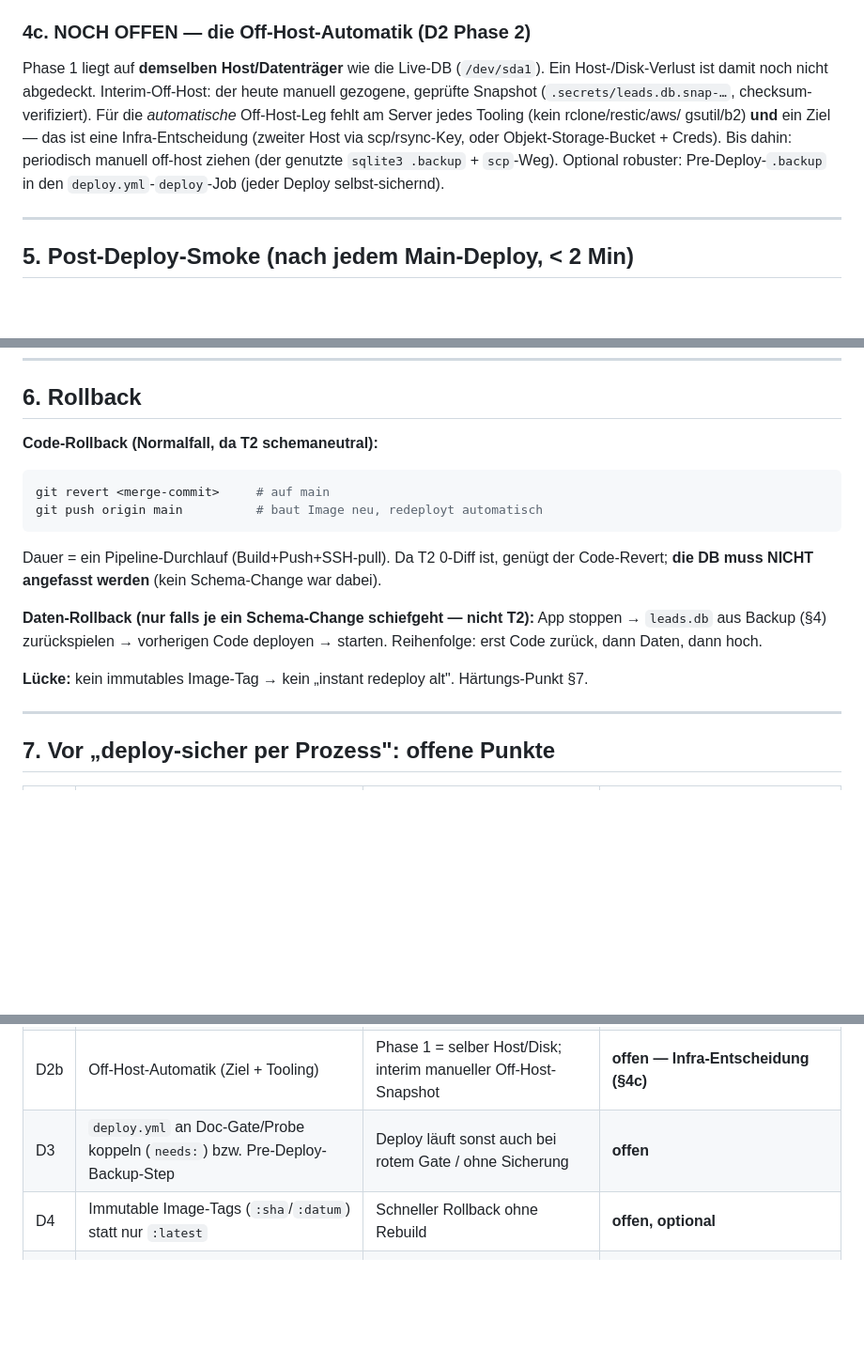
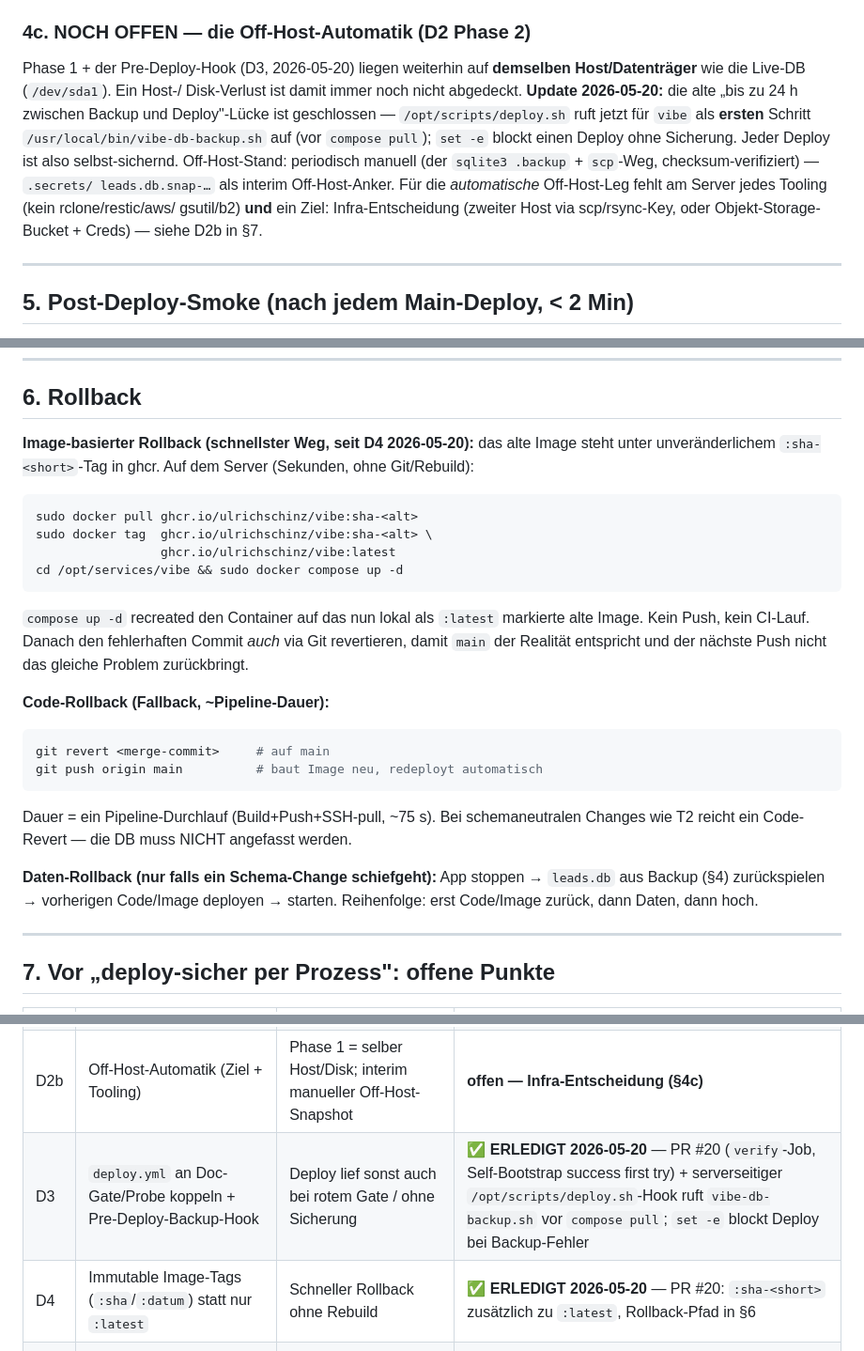
Before and after one commit to ulrichschinz/vibe, a Markdown page: docs/deploy-runbook.md, 3 parts joined by grey strips. Shown at 94% size. Rendered like a GitHub page; blank space fills up the shorter version.

Commit message:
docs: D3/D4 als erledigt; serverseitiger Pre-Deploy-Backup-Hook; brand-Mount-Drift (#21)
Hält den am 2026-05-20 erreichten Stand versioniert fest.

- docs/deploy-runbook.md §7: D3 + D4 als ERLEDIGT markiert (PR #20 verify-
  Job + immutable :sha-Tag; serverseitiger /opt/scripts/deploy.sh-Hook
  ruft vibe-db-backup.sh vor compose pull — set -e blockt Deploy bei
  Backup-Fehler, jeder Deploy ist selbst-sichernd).
- §4c: die alte "bis zu 24 h zwischen Backup und Deploy"-Lücke ist
  geschlossen; D2b (echte Off-Host-Automatik gegen Host-/Disk-Verlust)
  bleibt offen mit unveränderter Infra-Entscheidungs-Frage.
- §6 Rollback: image-basierter Schnellweg via `docker tag :sha-<alt>
  :latest && compose up -d` (Sekunden, kein Git/CI-Lauf) als
  bevorzugter Pfad; Code-Revert nur noch Fallback.
- CLAUDE.md (brand-Drift): die Aussage "kein externer ../brand-Mount"
  war falsch (Server-Compose bindet /opt/services/brand:/brand:ro für
  WeasyPrint-PDF, vom services/pdf.py-Absatz auch implizit erwartet).
  Klargestellt: web/Jinja nutzt static/brand/ aus dem Repo; PDF nutzt
  zusätzlich den Server-Bind-Mount; lokales Dev mountet nicht.

Reine Doku. Self-bootstrap des neuen Pre-Deploy-Hooks: der Merge-Deploy
dieses PRs ist gleichzeitig der Live-Test des serverseitigen
deploy.sh-Hooks (`pre-deploy: running vibe-db-backup` im SSH-Job-Log,
+1 Backup in /opt/backups/vibe).

Co-authored-by: Ulrich Schinz <ulrich.schinz@agentic-reach.com>
Co-authored-by: Claude Opus 4.7 (1M context) <noreply@anthropic.com>

````diff
--- a/docs/deploy-runbook.md
+++ b/docs/deploy-runbook.md
@@ -165,16 +165,19 @@ Am Server `ar00` eingerichtet (additiv, reversibel):
 
 ### 4c. NOCH OFFEN — die Off-Host-Automatik (D2 Phase 2)
 
-Phase 1 liegt auf **demselben Host/Datenträger** wie die Live-DB
-(`/dev/sda1`). Ein Host-/Disk-Verlust ist damit noch nicht abgedeckt.
-Interim-Off-Host: der heute manuell gezogene, geprüfte Snapshot
-(`.secrets/leads.db.snap-…`, checksum-verifiziert). Für die *automatische*
+Phase 1 + der Pre-Deploy-Hook (D3, 2026-05-20) liegen weiterhin auf
+**demselben Host/Datenträger** wie die Live-DB (`/dev/sda1`). Ein Host-/
+Disk-Verlust ist damit immer noch nicht abgedeckt. **Update 2026-05-20:**
+die alte „bis zu 24 h zwischen Backup und Deploy"-Lücke ist
+geschlossen — `/opt/scripts/deploy.sh` ruft jetzt für `vibe` als
+**ersten** Schritt `/usr/local/bin/vibe-db-backup.sh` auf (vor `compose
+pull`); `set -e` blockt einen Deploy ohne Sicherung. Jeder Deploy ist
+also selbst-sichernd. Off-Host-Stand: periodisch manuell (der
+`sqlite3 .backup` + `scp`-Weg, checksum-verifiziert) — `.secrets/
+leads.db.snap-…` als interim Off-Host-Anker. Für die *automatische*
 Off-Host-Leg fehlt am Server jedes Tooling (kein rclone/restic/aws/
-gsutil/b2) **und** ein Ziel — das ist eine Infra-Entscheidung (zweiter
-Host via scp/rsync-Key, oder Objekt-Storage-Bucket + Creds). Bis dahin:
-periodisch manuell off-host ziehen (der genutzte
-`sqlite3 .backup` + `scp`-Weg). Optional robuster: Pre-Deploy-`.backup`
-in den `deploy.yml`-`deploy`-Job (jeder Deploy selbst-sichernd).
+gsutil/b2) **und** ein Ziel: Infra-Entscheidung (zweiter Host via
+scp/rsync-Key, oder Objekt-Storage-Bucket + Creds) — siehe D2b in §7.
 
 ---
 
@@ -197,24 +200,37 @@ Schlägt 2. fehl → sofort Rollback (§6) und Backup zurückspielen.
 
 ## 6. Rollback
 
-**Code-Rollback (Normalfall, da T2 schemaneutral):**
+**Image-basierter Rollback (schnellster Weg, seit D4 2026-05-20):** das
+alte Image steht unter unveränderlichem `:sha-<short>`-Tag in ghcr. Auf
+dem Server (Sekunden, ohne Git/Rebuild):
+
+```bash
+sudo docker pull ghcr.io/ulrichschinz/vibe:sha-<alt>
+sudo docker tag  ghcr.io/ulrichschinz/vibe:sha-<alt> \
+                 ghcr.io/ulrichschinz/vibe:latest
+cd /opt/services/vibe && sudo docker compose up -d
+```
+
+`compose up -d` recreated den Container auf das nun lokal als `:latest`
+markierte alte Image. Kein Push, kein CI-Lauf. Danach den fehlerhaften
+Commit *auch* via Git revertieren, damit `main` der Realität entspricht
+und der nächste Push nicht das gleiche Problem zurückbringt.
+
+**Code-Rollback (Fallback, ~Pipeline-Dauer):**
 
 ```bash
 git revert <merge-commit>     # auf main
 git push origin main          # baut Image neu, redeployt automatisch
 ```
 
-Dauer = ein Pipeline-Durchlauf (Build+Push+SSH-pull). Da T2 0-Diff ist,
-genügt der Code-Revert; **die DB muss NICHT angefasst werden** (kein
-Schema-Change war dabei).
+Dauer = ein Pipeline-Durchlauf (Build+Push+SSH-pull, ~75 s). Bei
+schemaneutralen Changes wie T2 reicht ein Code-Revert — die DB muss
+NICHT angefasst werden.
 
-**Daten-Rollback (nur falls je ein Schema-Change schiefgeht — nicht
-T2):** App stoppen → `leads.db` aus Backup (§4) zurückspielen → vorherigen
-Code deployen → starten. Reihenfolge: erst Code zurück, dann Daten, dann
-hoch.
-
-**Lücke:** kein immutables Image-Tag → kein „instant redeploy alt".
-Härtungs-Punkt §7.
+**Daten-Rollback (nur falls ein Schema-Change schiefgeht):** App stoppen
+→ `leads.db` aus Backup (§4) zurückspielen → vorherigen Code/Image
+deployen → starten. Reihenfolge: erst Code/Image zurück, dann Daten,
+dann hoch.
 
 ---
 
@@ -225,8 +241,8 @@ Härtungs-Punkt §7.
 | D1 | Server-Compose persistiert `leads.db` (Bind/Volume)? | Kernannahme der Datensicherheit | **✅ VERIFIZIERT 2026-05-19 (Bind-Mount, belegt)** |
 | D2 | Automatik + getesteter Restore (on-host) | War: 0 Automatik, 9-Tage-Lücke | **✅ ERLEDIGT 2026-05-19 (systemd-Timer, Restore getestet, §4b)** |
 | D2b | Off-Host-Automatik (Ziel + Tooling) | Phase 1 = selber Host/Disk; interim manueller Off-Host-Snapshot | **offen — Infra-Entscheidung (§4c)** |
-| D3 | `deploy.yml` an Doc-Gate/Probe koppeln (`needs:`) bzw. Pre-Deploy-Backup-Step | Deploy läuft sonst auch bei rotem Gate / ohne Sicherung | **offen** |
-| D4 | Immutable Image-Tags (`:sha`/`:datum`) statt nur `:latest` | Schneller Rollback ohne Rebuild | **offen, optional** |
+| D3 | `deploy.yml` an Doc-Gate/Probe koppeln + Pre-Deploy-Backup-Hook | Deploy lief sonst auch bei rotem Gate / ohne Sicherung | **✅ ERLEDIGT 2026-05-20** — PR #20 (`verify`-Job, Self-Bootstrap success first try) + serverseitiger `/opt/scripts/deploy.sh`-Hook ruft `vibe-db-backup.sh` vor `compose pull`; `set -e` blockt Deploy bei Backup-Fehler |
+| D4 | Immutable Image-Tags (`:sha`/`:datum`) statt nur `:latest` | Schneller Rollback ohne Rebuild | **✅ ERLEDIGT 2026-05-20** — PR #20: `:sha-<short>` zusätzlich zu `:latest`, Rollback-Pfad in §6 |
 | D5 | Staging/Smoke-Umgebung (gleiches Image, Kopie der DB) | Migrations real proben ohne Prod-Risiko | **offen, optional** |
 | D6 | Migrationsstrategie dokumentiert (s. §8) | Nächster Schema-Change soll nicht ad-hoc sein | **mit dieser Datei adressiert** |
 
````
Also changed, not shown: CLAUDE.md (+1 -1 lines).
